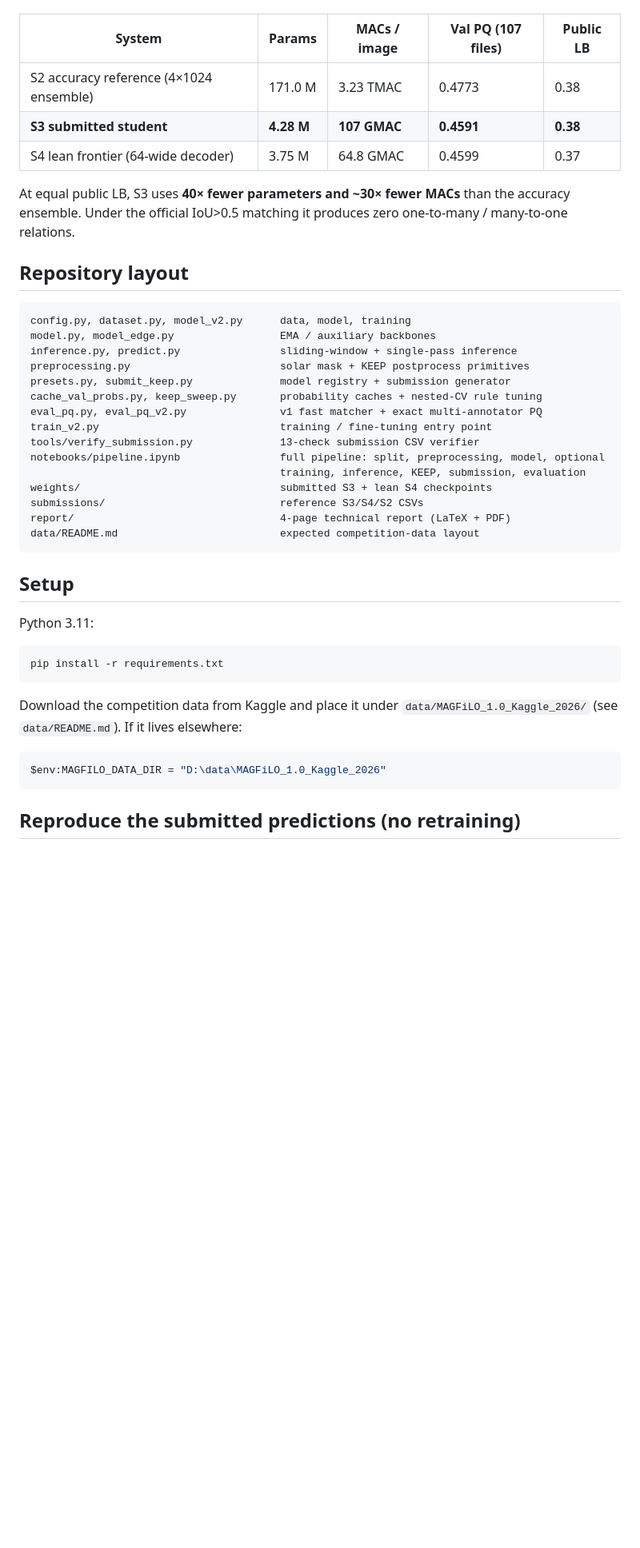
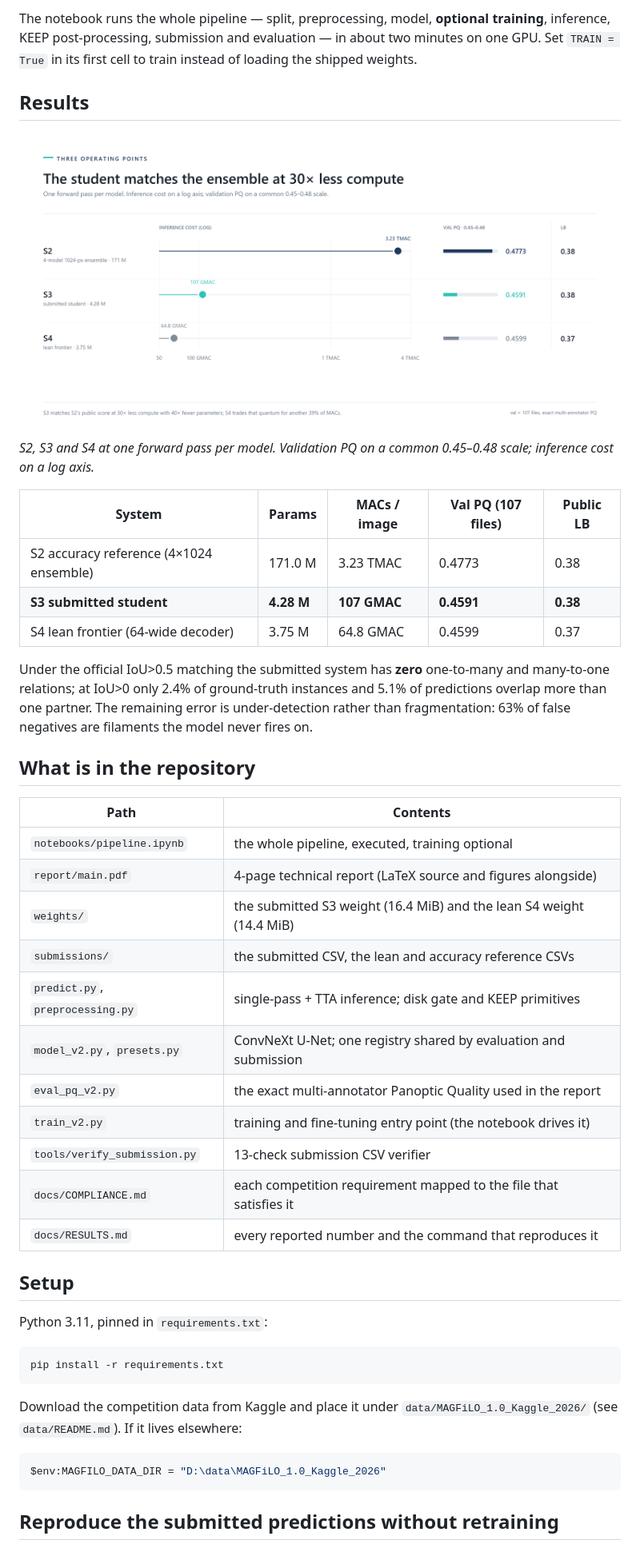
Before and after one commit to AlisherMyrgyyassov/Kaggle-Solar-Submission, a Markdown page: README.md, the part around one of its changes. Shown at 80% size. GitHub-like rendering; pictures changed too: docs/figures/points.png (added); blank space fills up the shorter version.

````diff
--- a/README.md
+++ b/README.md
@@ -9,3 +39,13 @@ single-pass 2048-px inference, 8-view dihedral TTA and a decoupled KEEP rule.
+The notebook runs the whole pipeline — split, preprocessing, model, **optional training**,
+inference, KEEP post-processing, submission and evaluation — in about two minutes on one GPU.
+Set `TRAIN = True` in its first cell to train instead of loading the shipped weights.
+
+## Results
+
+![Three operating points: validation PQ against inference cost.](docs/figures/points.png)
+
+*S2, S3 and S4 at one forward pass per model. Validation PQ on a common 0.45–0.48 scale;
+inference cost on a log axis.*
 
 | System | Params | MACs / image | Val PQ (107 files) | Public LB |
 |---|---|---|---|---|
@@ -13,33 +53,30 @@ single-pass 2048-px inference, 8-view dihedral TTA and a decoupled KEEP rule.
 | **S3 submitted student** | **4.28 M** | **107 GMAC** | **0.4591** | **0.38** |
 | S4 lean frontier (64-wide decoder) | 3.75 M | 64.8 GMAC | 0.4599 | 0.37 |
 
-At equal public LB, S3 uses **40× fewer parameters and ~30× fewer MACs** than
-the accuracy ensemble. Under the official IoU>0.5 matching it produces zero
-one-to-many / many-to-one relations.
+Under the official IoU>0.5 matching the submitted system has **zero** one-to-many and
+many-to-one relations; at IoU>0 only 2.4% of ground-truth instances and 5.1% of predictions
+overlap more than one partner. The remaining error is under-detection rather than
+fragmentation: 63% of false negatives are filaments the model never fires on.
 
-## Repository layout
+## What is in the repository
 
-```
-config.py, dataset.py, model_v2.py      data, model, training
-model.py, model_edge.py                 EMA / auxiliary backbones
-inference.py, predict.py                sliding-window + single-pass inference
-preprocessing.py                        solar mask + KEEP postprocess primitives
-presets.py, submit_keep.py              model registry + submission generator
-cache_val_probs.py, keep_sweep.py       probability caches + nested-CV rule tuning
-eval_pq.py, eval_pq_v2.py               v1 fast matcher + exact multi-annotator PQ
-train_v2.py                             training / fine-tuning entry point
-tools/verify_submission.py              13-check submission CSV verifier
-notebooks/pipeline.ipynb                full pipeline: split, preprocessing, model, optional
-                                        training, inference, KEEP, submission, evaluation
-weights/                                submitted S3 + lean S4 checkpoints
-submissions/                            reference S3/S4/S2 CSVs
-report/                                 4-page technical report (LaTeX + PDF)
-data/README.md                          expected competition-data layout
-```
+| Path | Contents |
+|---|---|
+| `notebooks/pipeline.ipynb` | the whole pipeline, executed, training optional |
+| `report/main.pdf` | 4-page technical report (LaTeX source and figures alongside) |
+| `weights/` | the submitted S3 weight (16.4 MiB) and the lean S4 weight (14.4 MiB) |
+| `submissions/` | the submitted CSV, the lean and accuracy reference CSVs |
+| `predict.py`, `preprocessing.py` | single-pass + TTA inference; disk gate and KEEP primitives |
+| `model_v2.py`, `presets.py` | ConvNeXt U-Net; one registry shared by evaluation and submission |
+| `eval_pq_v2.py` | the exact multi-annotator Panoptic Quality used in the report |
+| `train_v2.py` | training and fine-tuning entry point (the notebook drives it) |
+| `tools/verify_submission.py` | 13-check submission CSV verifier |
+| `docs/COMPLIANCE.md` | each competition requirement mapped to the file that satisfies it |
+| `docs/RESULTS.md` | every reported number and the command that reproduces it |
 
 ## Setup
 
-Python 3.11:
+Python 3.11, pinned in `requirements.txt`:
 
 ```powershell
 pip install -r requirements.txt
@@ -52,5 +89,5 @@ Download the competition data from Kaggle and place it under
 $env:MAGFILO_DATA_DIR = "D:\data\MAGFiLO_1.0_Kaggle_2026"
 ```
 
-## Reproduce the submitted predictions (no retraining)
+## Reproduce the submitted predictions without retraining
 
````
Also changed, not shown: other parts of README.md (+67 -48 lines), docs/COMPLIANCE.md (added, +31 -0 lines), docs/RESULTS.md (added, +34 -0 lines), docs/figures/hero.jpg (added).
